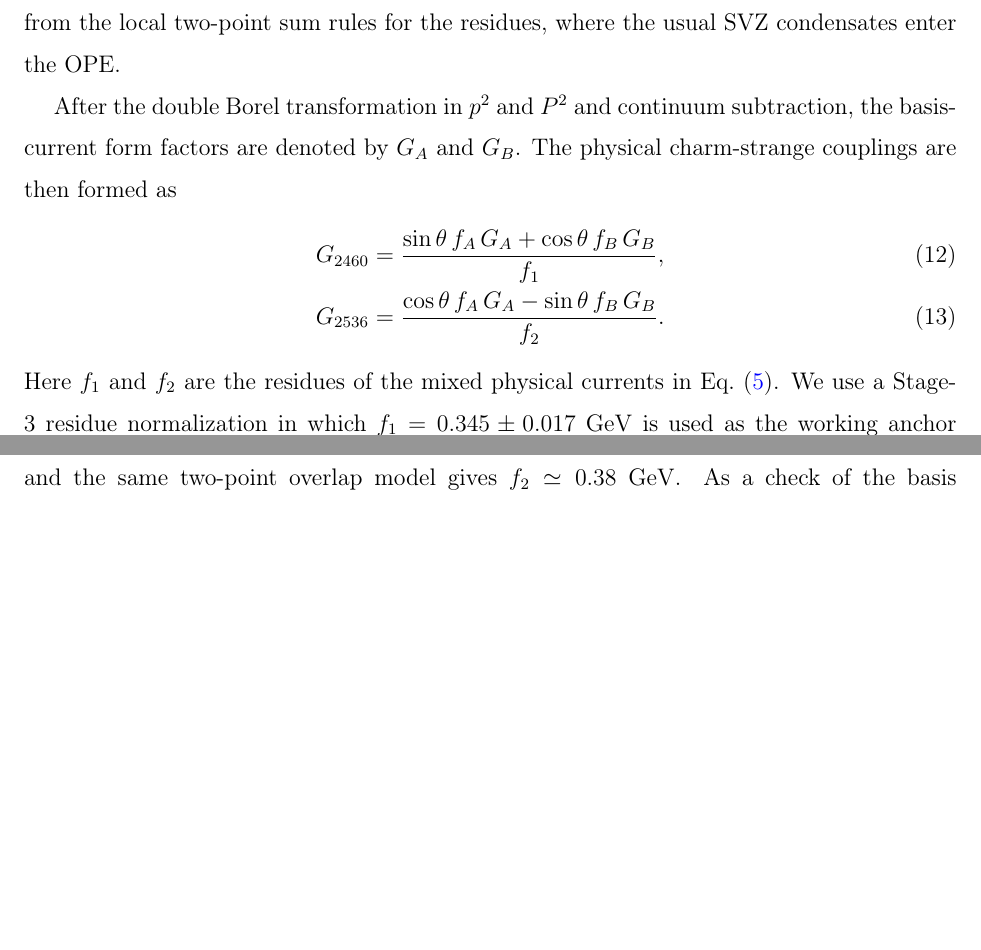
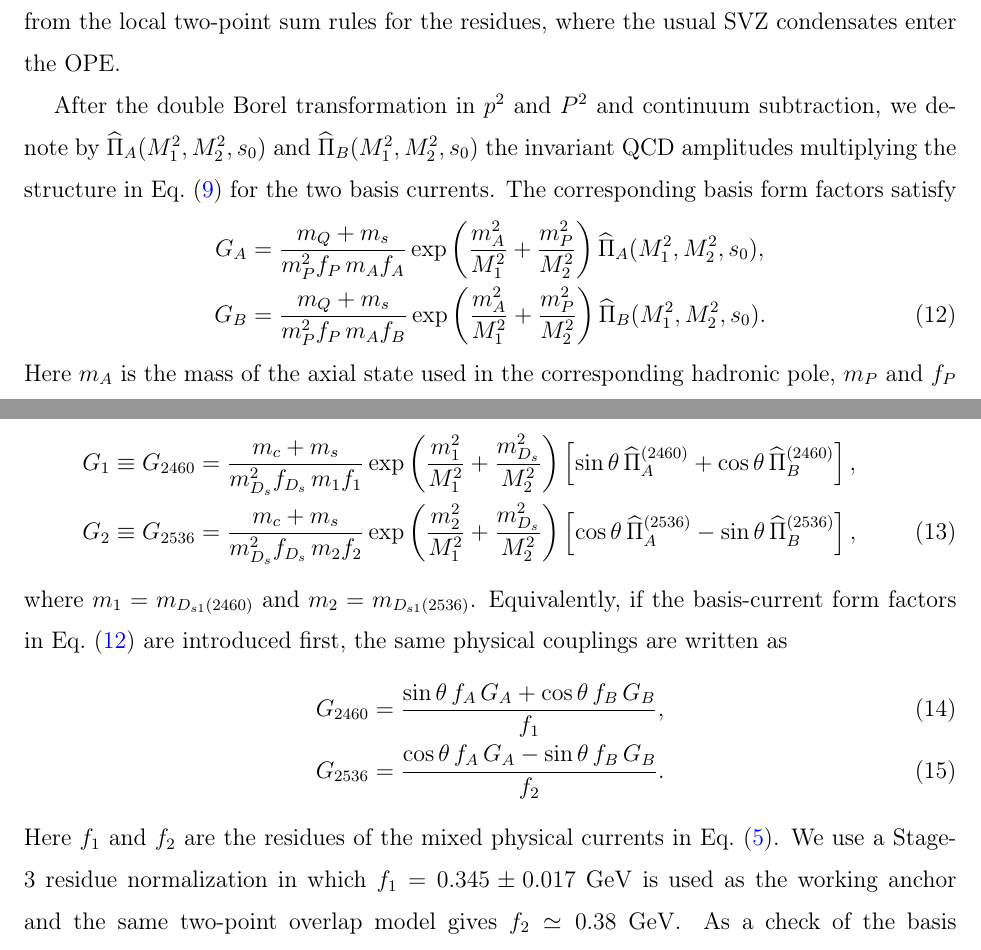
Before and after one commit to sbilmis/Dsgamma, a LaTeX paper (draft_prd/main.tex): two parts of pages 4 and 5 of 9 before the commit and two parts of pages 4 and 5 of 10 after it, joined at a grey line, cut so that both start at the same text, the shorter picture padded with empty space. Compiled offline with pdfLaTeX.

Commit message:
Add physical form factor sum rules to PRD draft

```diff
--- a/draft_prd/main.tex
+++ b/draft_prd/main.tex
@@ -201,8 +201,50 @@ from the local two-point sum rules for the residues, where the usual SVZ
 condensates enter the OPE.
 
 After the double Borel transformation in $p^2$ and $P^2$ and continuum
-subtraction, the basis-current form factors are denoted by $G_A$ and $G_B$.
-The physical charm-strange couplings are then formed as
+subtraction, we denote by
+$\widehat\Pi_A(M_1^2,M_2^2,s_0)$ and
+$\widehat\Pi_B(M_1^2,M_2^2,s_0)$ the invariant QCD amplitudes multiplying the
+structure in Eq.~\eqref{eq:projector} for the two basis currents.  The
+corresponding basis form factors satisfy
+\begin{align}
+  G_A &=
+  \frac{m_Q+m_s}{m_P^2 f_P\,m_A f_A}
+  \exp\left(\frac{m_A^2}{M_1^2}+\frac{m_P^2}{M_2^2}\right)
+  \widehat\Pi_A(M_1^2,M_2^2,s_0), \notag\\
+  G_B &=
+  \frac{m_Q+m_s}{m_P^2 f_P\,m_A f_B}
+  \exp\left(\frac{m_A^2}{M_1^2}+\frac{m_P^2}{M_2^2}\right)
+  \widehat\Pi_B(M_1^2,M_2^2,s_0).
+  \label{eq:basis-sum-rules}
+\end{align}
+Here $m_A$ is the mass of the axial state used in the corresponding hadronic
+pole, $m_P$ and $f_P$ are the mass and decay constant of the final pseudoscalar
+meson, and $M_1^2$ and $M_2^2$ are the Borel parameters in the axial and
+pseudoscalar channels, respectively.
+
+For the physical charm-strange states, the sum rules for the form factors are
+therefore
+\begin{align}
+  G_1 \equiv G_{2460} &=
+  \frac{m_c+m_s}{m_{\Ds}^2 f_{\Ds}\,m_1 f_1}
+  \exp\left(\frac{m_1^2}{M_1^2}+\frac{m_{\Ds}^2}{M_2^2}\right)
+  \left[
+    \sin\theta\,\widehat\Pi_A^{(2460)}
+    +\cos\theta\,\widehat\Pi_B^{(2460)}
+  \right],
+  \notag\\
+  G_2 \equiv G_{2536} &=
+  \frac{m_c+m_s}{m_{\Ds}^2 f_{\Ds}\,m_2 f_2}
+  \exp\left(\frac{m_2^2}{M_1^2}+\frac{m_{\Ds}^2}{M_2^2}\right)
+  \left[
+    \cos\theta\,\widehat\Pi_A^{(2536)}
+    -\sin\theta\,\widehat\Pi_B^{(2536)}
+  \right],
+  \label{eq:g1-g2-sum-rules}
+\end{align}
+where $m_1=m_{\Dsone(2460)}$ and $m_2=m_{\Dsone(2536)}$.  Equivalently, if the
+basis-current form factors in Eq.~\eqref{eq:basis-sum-rules} are introduced
+first, the same physical couplings are written as
 \begin{align}
   G_{2460} &=
   \frac{\sin\theta\,f_A\,G_A+\cos\theta\,f_B\,G_B}{f_1},\\
```
Also changed, not shown: draft_prd/main.pdf.
